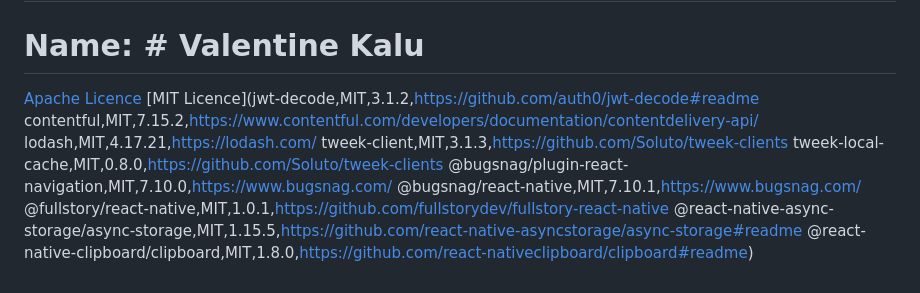
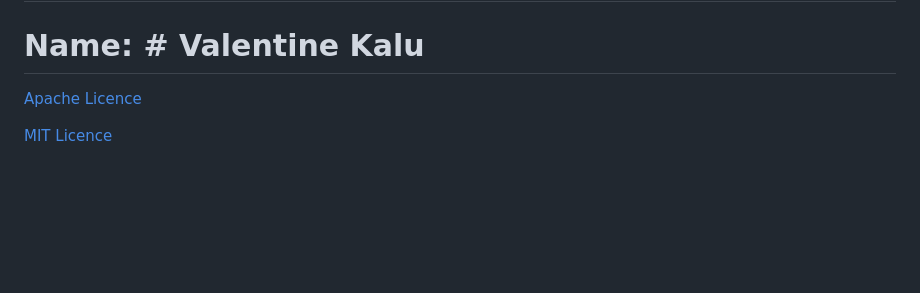
Before and after one commit to ValKalu/Capstone_Mulao_Project, a Markdown page: README.md, the part around the change. Drawn GitHub-style; blank space fills up the shorter version.

```diff
--- a/README.md
+++ b/README.md
@@ -80,13 +80,5 @@ Database: Firestore is used for real-time progress logging, crucial for providin
 
 # Name: # Valentine Kalu
 [Apache Licence](https://github.com/ValKalu/Capstone_Mulao_Project/tree/main)
-[MIT Licence](jwt-decode,MIT,3.1.2,https://github.com/auth0/jwt-decode#readme
-contentful,MIT,7.15.2,https://www.contentful.com/developers/documentation/contentdelivery-api/
-lodash,MIT,4.17.21,https://lodash.com/
-tweek-client,MIT,3.1.3,https://github.com/Soluto/tweek-clients
-tweek-local-cache,MIT,0.8.0,https://github.com/Soluto/tweek-clients
-@bugsnag/plugin-react-navigation,MIT,7.10.0,https://www.bugsnag.com/
-@bugsnag/react-native,MIT,7.10.1,https://www.bugsnag.com/
-@fullstory/react-native,MIT,1.0.1,https://github.com/fullstorydev/fullstory-react-native
-@react-native-async-storage/async-storage,MIT,1.15.5,https://github.com/react-native-asyncstorage/async-storage#readme
-@react-native-clipboard/clipboard,MIT,1.8.0,https://github.com/react-nativeclipboard/clipboard#readme)
+
+[MIT Licence](jwt-decode,MIT,3.1.2,https://github.com/auth0/jwt-decode)
```
